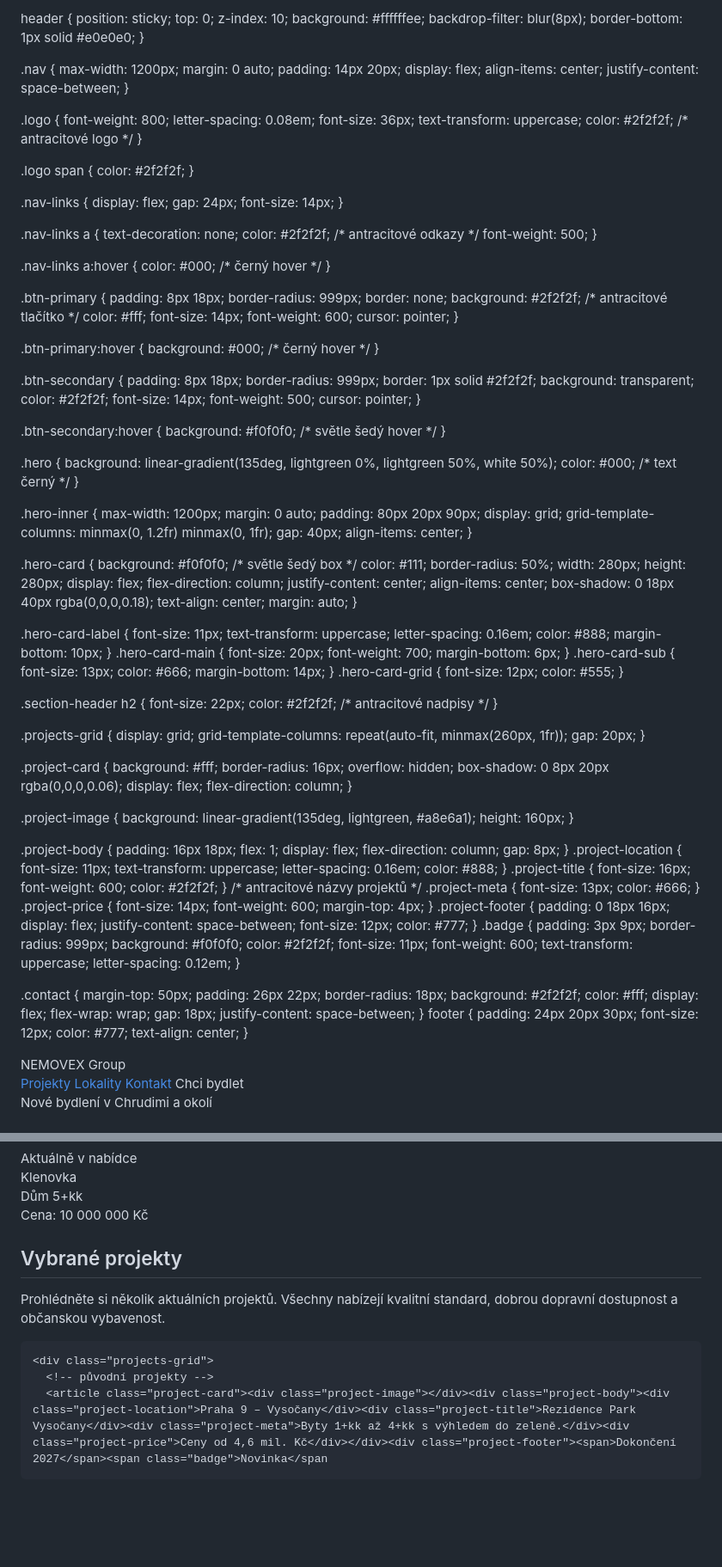
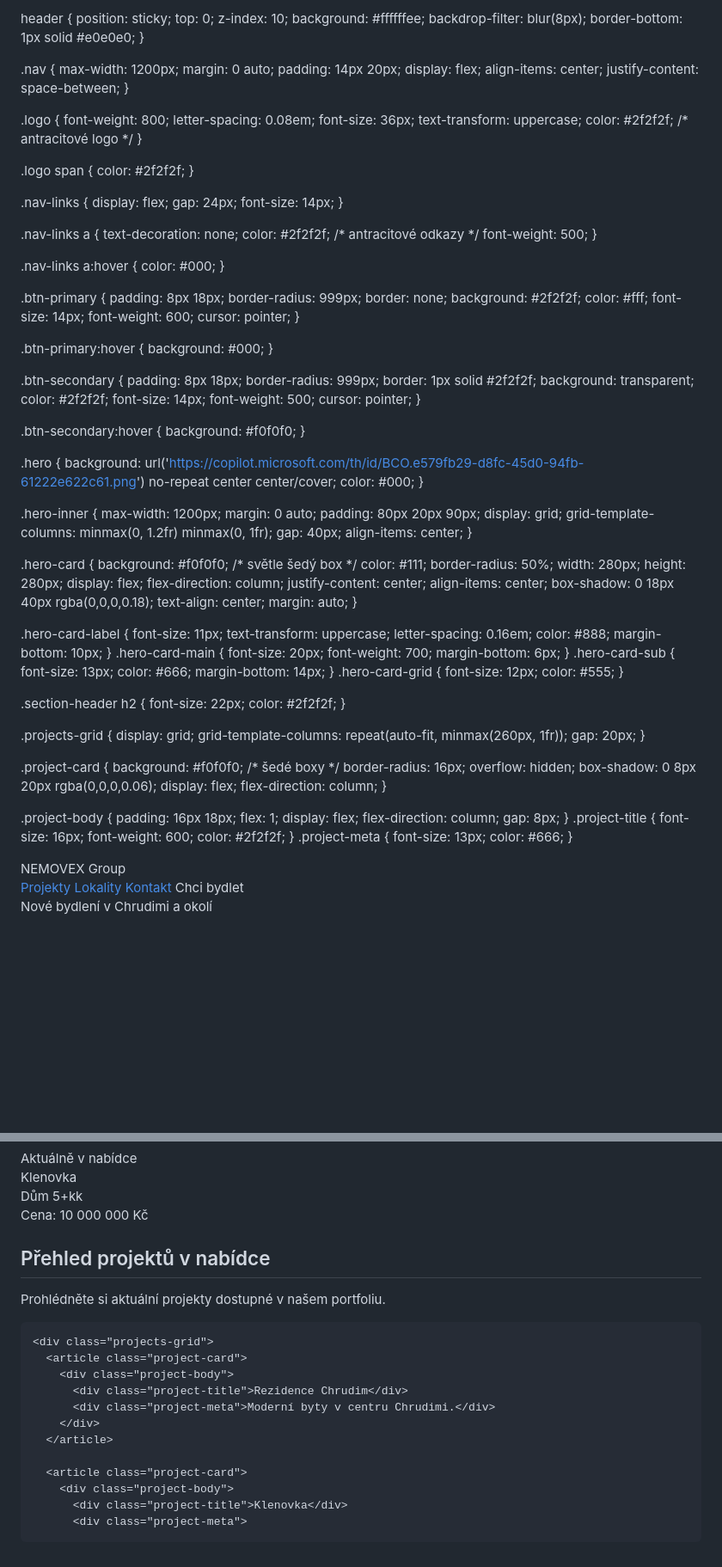
Before and after one commit to NEMOVEX/nemovex, a Markdown page: README.md, 2 parts joined by grey strips. Shown at 86% size. Drawn GitHub-style; blank space fills up the shorter version.

Commit message:
Revise project details and styling in README
Updated project descriptions and styles in README.

```diff
--- a/README.md
+++ b/README.md
@@ -6,7 +6,7 @@
 <meta name="viewport" content="width=device-width, initial-scale=1" />
 <style>
 * { box-sizing: border-box; margin: 0; padding: 0; font-family: system-ui, -apple-system, BlinkMacSystemFont, "Segoe UI", sans-serif; }
-body { color: #222; background-color: white; } /* bílé pozadí */
+body { color: #222; background-color: white; }
 
 header {
   position: sticky;
@@ -48,24 +48,20 @@ header {
   font-weight: 500;
 }
 
-.nav-links a:hover {
-  color: #000; /* černý hover */
-}
+.nav-links a:hover { color: #000; }
 
 .btn-primary {
   padding: 8px 18px;
   border-radius: 999px;
   border: none;
-  background: #2f2f2f; /* antracitové tlačítko */
+  background: #2f2f2f;
   color: #fff;
   font-size: 14px;
   font-weight: 600;
   cursor: pointer;
 }
 
-.btn-primary:hover {
-  background: #000; /* černý hover */
-}
+.btn-primary:hover { background: #000; }
 
 .btn-secondary {
   padding: 8px 18px;
@@ -78,13 +74,11 @@ header {
   cursor: pointer;
 }
 
-.btn-secondary:hover {
-  background: #f0f0f0; /* světle šedý hover */
-}
+.btn-secondary:hover { background: #f0f0f0; }
 
 .hero {
-  background: linear-gradient(135deg, lightgreen 0%, lightgreen 50%, white 50%);
-  color: #000; /* text černý */
+  background: url('https://copilot.microsoft.com/th/id/BCO.e579fb29-d8fc-45d0-94fb-61222e622c61.png') no-repeat center center/cover;
+  color: #000;
 }
 
 .hero-inner {
@@ -119,7 +113,7 @@ header {
 
 .section-header h2 {
   font-size: 22px;
-  color: #2f2f2f; /* antracitové nadpisy */
+  color: #2f2f2f;
 }
 
 .projects-grid {
@@ -129,7 +123,7 @@ header {
 }
 
 .project-card {
-  background: #fff;
+  background: #f0f0f0; /* šedé boxy */
   border-radius: 16px;
   overflow: hidden;
   box-shadow: 0 8px 20px rgba(0,0,0,0.06);
@@ -137,21 +131,9 @@ header {
   flex-direction: column;
 }
 
-.project-image {
-  background: linear-gradient(135deg, lightgreen, #a8e6a1);
-  height: 160px;
-}
-
 .project-body { padding: 16px 18px; flex: 1; display: flex; flex-direction: column; gap: 8px; }
-.project-location { font-size: 11px; text-transform: uppercase; letter-spacing: 0.16em; color: #888; }
-.project-title { font-size: 16px; font-weight: 600; color: #2f2f2f; } /* antracitové názvy projektů */
+.project-title { font-size: 16px; font-weight: 600; color: #2f2f2f; }
 .project-meta { font-size: 13px; color: #666; }
-.project-price { font-size: 14px; font-weight: 600; margin-top: 4px; }
-.project-footer { padding: 0 18px 16px; display: flex; justify-content: space-between; font-size: 12px; color: #777; }
-.badge { padding: 3px 9px; border-radius: 999px; background: #f0f0f0; color: #2f2f2f; font-size: 11px; font-weight: 600; text-transform: uppercase; letter-spacing: 0.12em; }
-
-.contact { margin-top: 50px; padding: 26px 22px; border-radius: 18px; background: #2f2f2f; color: #fff; display: flex; flex-wrap: wrap; gap: 18px; justify-content: space-between; }
-footer { padding: 24px 20px 30px; font-size: 12px; color: #777; text-align: center; }
 </style>
 </head>
 <body>
@@ -189,10 +171,19 @@ footer { padding: 24px 20px 30px; font-size: 12px; color: #777; text-align: cent
 <main>
   <section id="projekty">
     <div class="section-header">
-      <h2>Vybrané projekty</h2>
-      <p>Prohlédněte si několik aktuálních projektů. Všechny nabízejí kvalitní standard, dobrou dopravní dostupnost a občanskou vybavenost.</p>
+      <h2>Přehled projektů v nabídce</h2>
+      <p>Prohlédněte si aktuální projekty dostupné v našem portfoliu.</p>
     </div>
 
     <div class="projects-grid">
-      <!-- původní projekty -->
-      <article class="project-card"><div class="project-image"></div><div class="project-body"><div class="project-location">Praha 9 – Vysočany</div><div class="project-title">Rezidence Park Vysočany</div><div class="project-meta">Byty 1+kk až 4+kk s výhledem do zeleně.</div><div class="project-price">Ceny od 4,6 mil. Kč</div></div><div class="project-footer"><span>Dokončení 2027</span><span class="badge">Novinka</span
+      <article class="project-card">
+        <div class="project-body">
+          <div class="project-title">Rezidence Chrudim</div>
+          <div class="project-meta">Moderní byty v centru Chrudimi.</div>
+        </div>
+      </article>
+
+      <article class="project-card">
+        <div class="project-body">
+          <div class="project-title">Klenovka</div>
+          <div class="project-meta">
```
